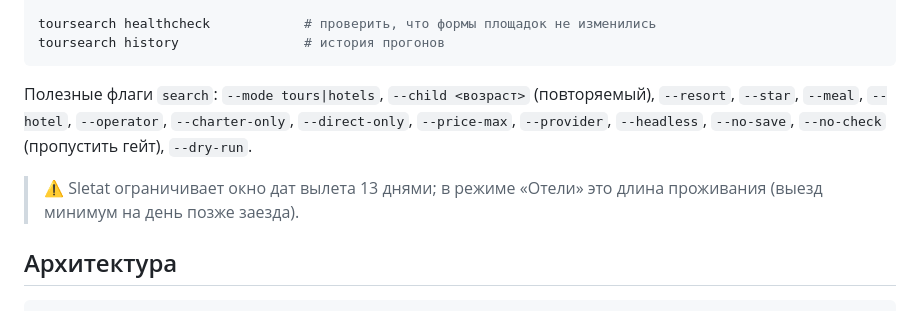
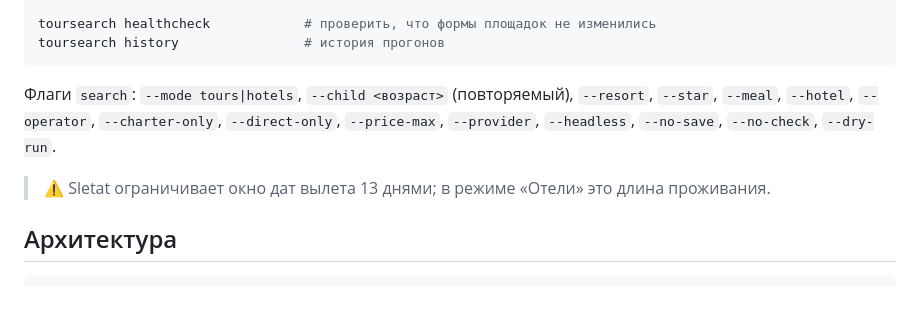
Before and after one commit to sashakobtsev21-stack/sletatandtourvisor_search, a Markdown page: README.md, the part around one of its changes. Rendered like a GitHub page.

````diff
--- a/README.md
+++ b/README.md
@@ -82,13 +85,11 @@ toursearch healthcheck            # проверить, что формы пло
 toursearch history                # история прогонов
 ```
 
-Полезные флаги `search`: `--mode tours|hotels`, `--child <возраст>` (повторяемый),
-`--resort`, `--star`, `--meal`, `--hotel`, `--operator`, `--charter-only`,
-`--direct-only`, `--price-max`, `--provider`, `--headless`, `--no-save`,
-`--no-check` (пропустить гейт), `--dry-run`.
+Флаги `search`: `--mode tours|hotels`, `--child <возраст>` (повторяемый), `--resort`,
+`--star`, `--meal`, `--hotel`, `--operator`, `--charter-only`, `--direct-only`,
+`--price-max`, `--provider`, `--headless`, `--no-save`, `--no-check`, `--dry-run`.
 
-> ⚠️ Sletat ограничивает окно дат вылета 13 днями; в режиме «Отели» это длина
-> проживания (выезд минимум на день позже заезда).
+> ⚠️ Sletat ограничивает окно дат вылета 13 днями; в режиме «Отели» это длина проживания.
 
 ## Архитектура
 
````
Also changed, not shown: other parts of README.md (+79 -44 lines), docs/КАК_УСТРОЕН_ПРОЕКТ.md (added, +144 -0 lines).
